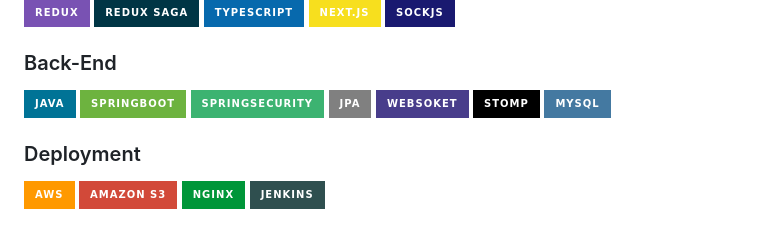
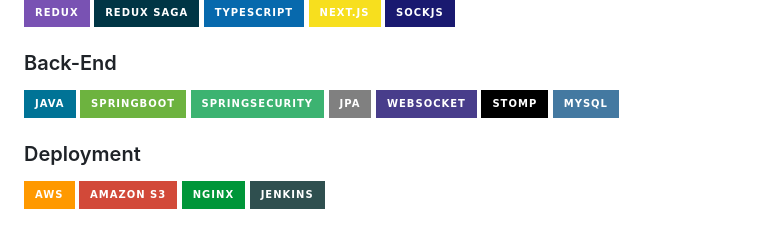
Before and after one commit to uuuouuo/PROMA, a Markdown page: README.md, the part around the change. Drawn GitHub-style; badges without logos.

Commit message:
[docs] 리드미 수정

```diff
--- a/README.md
+++ b/README.md
@@ -39,7 +39,7 @@
 
 ### Back-End
 
-<img src="https://img.shields.io/badge/JAVA-007396?style=for-the-badge&logo=java&logoColor=white"> <img src="https://img.shields.io/badge/SpringBoot-6DB33F?style=for-the-badge&logo=Springboot&logoColor=white"> <img src="https://img.shields.io/badge/Springsecurity-3CB371?style=for-the-badge&logo=Springsecurity&logoColor=white"> <img src="https://img.shields.io/badge/JPA-808080.svg?style=for-the-badge&logo=Hibernate&logoColor=white"> <img src="https://img.shields.io/badge/websoket-483D8B?style=for-the-badge&logo=socket.io&logoColor=white"> <img src="https://img.shields.io/badge/stomp-black?style=for-the-badge&logo=socket.io&logoColor=white"> <img src="https://img.shields.io/badge/mysql-4479A1?style=for-the-badge&logo=mysql&logoColor=white">
+<img src="https://img.shields.io/badge/JAVA-007396?style=for-the-badge&logo=java&logoColor=white"> <img src="https://img.shields.io/badge/SpringBoot-6DB33F?style=for-the-badge&logo=Springboot&logoColor=white"> <img src="https://img.shields.io/badge/Springsecurity-3CB371?style=for-the-badge&logo=Springsecurity&logoColor=white"> <img src="https://img.shields.io/badge/JPA-808080.svg?style=for-the-badge&logo=Hibernate&logoColor=white"> <img src="https://img.shields.io/badge/websocket-483D8B?style=for-the-badge&logo=socket.io&logoColor=white"> <img src="https://img.shields.io/badge/stomp-black?style=for-the-badge&logo=socket.io&logoColor=white"> <img src="https://img.shields.io/badge/mysql-4479A1?style=for-the-badge&logo=mysql&logoColor=white">
 
 ### Deployment
 
```
